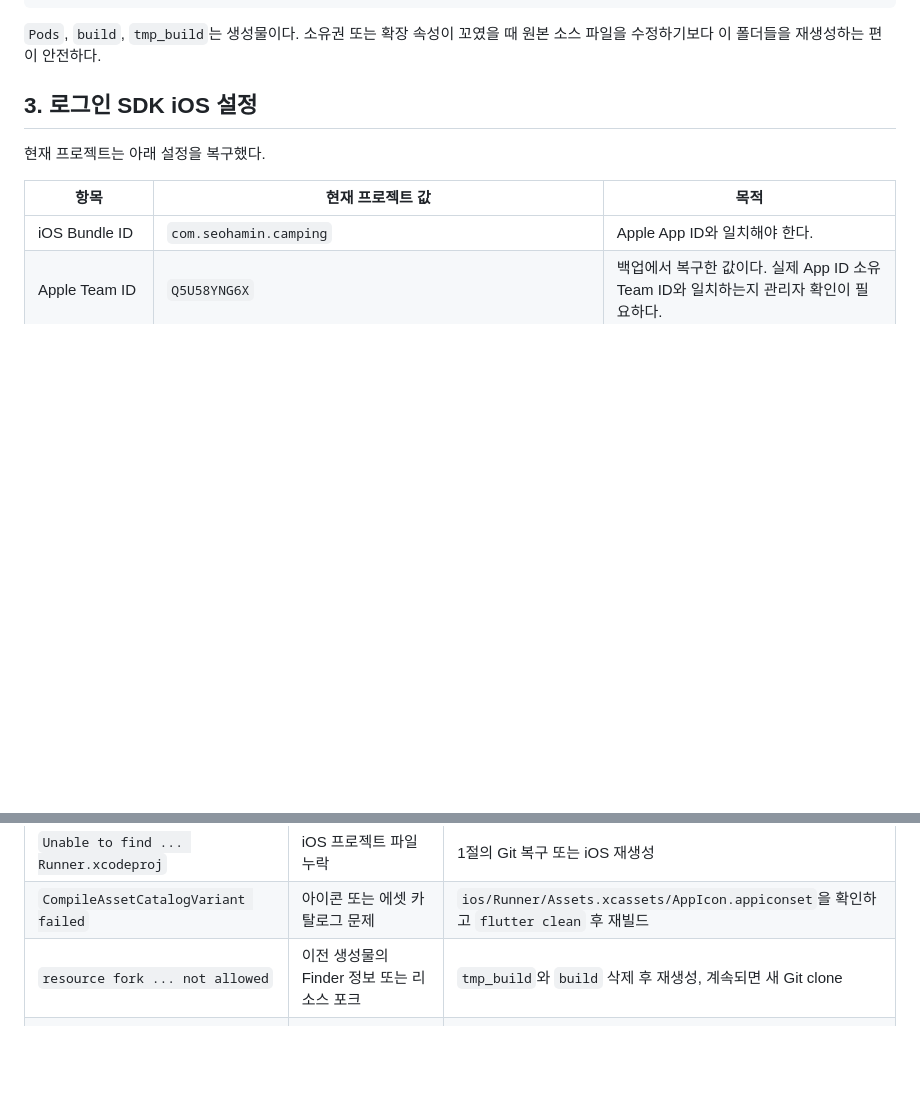
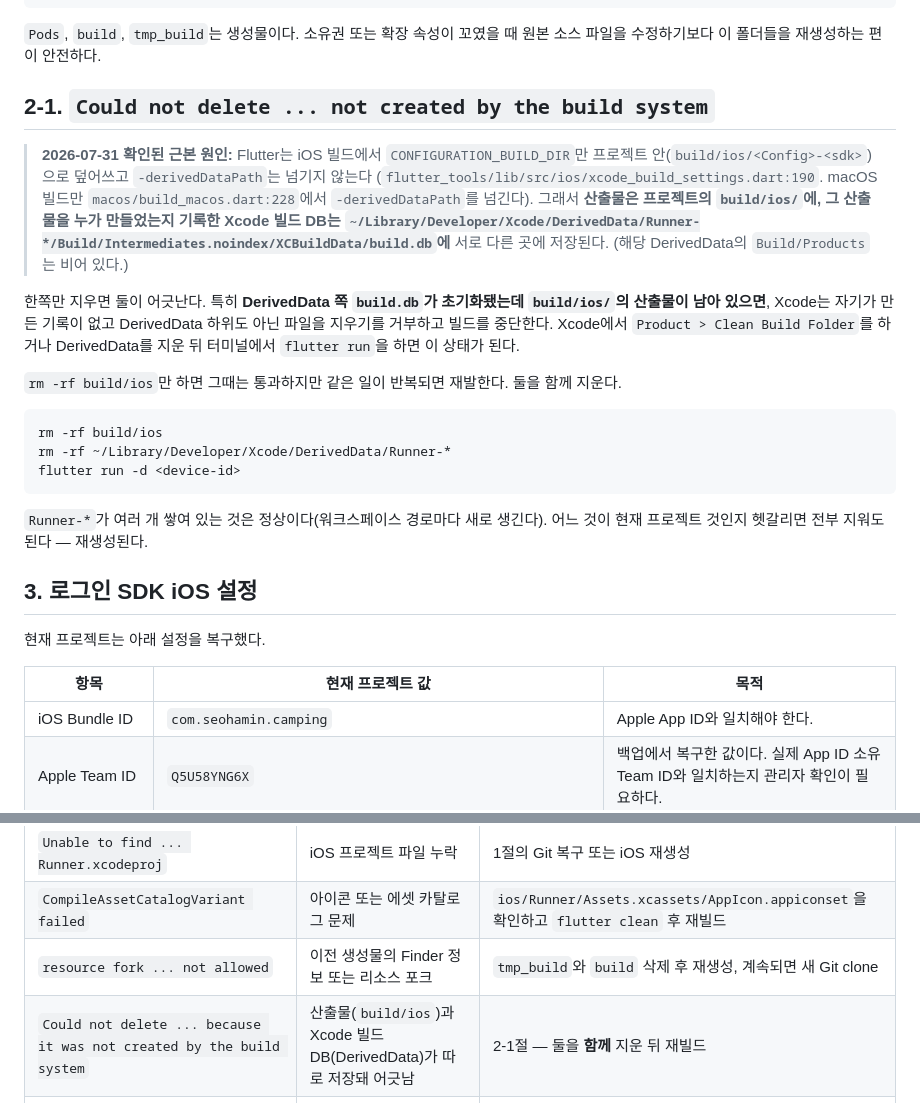
Before and after one commit to Evvvaaaaan/campon, a Markdown page: docs/ios-device-runbook.md, 2 parts joined by grey strips. Rendered like a GitHub page; blank space fills up the shorter version.

Commit message:
docs: document build.db/build-output mismatch on iOS builds
Add section 2-1 to the iOS device runbook explaining why
"Could not delete ... not created by the build system" happens: Flutter
overrides CONFIGURATION_BUILD_DIR to the project's build/ios but never
passes -derivedDataPath, so build artifacts and Xcode's build DB live in
separate places and drift apart. Clearing both is the fix.

Co-Authored-By: Claude Opus 5 <noreply@anthropic.com>

````diff
--- a/docs/ios-device-runbook.md
+++ b/docs/ios-device-runbook.md
@@ -68,6 +68,32 @@ cd ..
 ```
 
 `Pods`, `build`, `tmp_build`는 생성물이다. 소유권 또는 확장 속성이 꼬였을 때 원본 소스 파일을 수정하기보다 이 폴더들을 재생성하는 편이 안전하다.
+
+## 2-1. `Could not delete ... not created by the build system`
+
+> **2026-07-31 확인된 근본 원인:** Flutter는 iOS 빌드에서 `CONFIGURATION_BUILD_DIR`만
+> 프로젝트 안(`build/ios/<Config>-<sdk>`)으로 덮어쓰고 `-derivedDataPath`는 넘기지 않는다
+> (`flutter_tools/lib/src/ios/xcode_build_settings.dart:190`. macOS 빌드만
+> `macos/build_macos.dart:228`에서 `-derivedDataPath`를 넘긴다).
+> 그래서 **산출물은 프로젝트의 `build/ios/`에, 그 산출물을 누가 만들었는지 기록한 Xcode 빌드 DB는
+> `~/Library/Developer/Xcode/DerivedData/Runner-*/Build/Intermediates.noindex/XCBuildData/build.db`에**
+> 서로 다른 곳에 저장된다. (해당 DerivedData의 `Build/Products`는 비어 있다.)
+
+한쪽만 지우면 둘이 어긋난다. 특히 **DerivedData 쪽 `build.db`가 초기화됐는데 `build/ios/`의 산출물이
+남아 있으면**, Xcode는 자기가 만든 기록이 없고 DerivedData 하위도 아닌 파일을 지우기를 거부하고
+빌드를 중단한다. Xcode에서 `Product > Clean Build Folder`를 하거나 DerivedData를 지운 뒤
+터미널에서 `flutter run`을 하면 이 상태가 된다.
+
+`rm -rf build/ios`만 하면 그때는 통과하지만 같은 일이 반복되면 재발한다. 둘을 함께 지운다.
+
+```bash
+rm -rf build/ios
+rm -rf ~/Library/Developer/Xcode/DerivedData/Runner-*
+flutter run -d <device-id>
+```
+
+`Runner-*`가 여러 개 쌓여 있는 것은 정상이다(워크스페이스 경로마다 새로 생긴다). 어느 것이 현재
+프로젝트 것인지 헷갈리면 전부 지워도 된다 — 재생성된다.
 
 ## 3. 로그인 SDK iOS 설정
 
@@ -173,6 +199,7 @@ flutter run -d 00008140-001129043A3B801C
 | `Unable to find ... Runner.xcodeproj` | iOS 프로젝트 파일 누락 | 1절의 Git 복구 또는 iOS 재생성 |
 | `CompileAssetCatalogVariant failed` | 아이콘 또는 에셋 카탈로그 문제 | `ios/Runner/Assets.xcassets/AppIcon.appiconset`을 확인하고 `flutter clean` 후 재빌드 |
 | `resource fork ... not allowed` | 이전 생성물의 Finder 정보 또는 리소스 포크 | `tmp_build`와 `build` 삭제 후 재생성, 계속되면 새 Git clone |
+| `Could not delete ... because it was not created by the build system` | 산출물(`build/ios`)과 Xcode 빌드 DB(DerivedData)가 따로 저장돼 어긋남 | 2-1절 — 둘을 **함께** 지운 뒤 재빌드 |
 | `Failed Registering Bundle Identifier` | 다른 Apple Developer Team의 App ID | 4절의 팀 초대 및 올바른 Bundle ID 선택 |
 | `doesn't support Sign in with Apple` | 와일드카드 프로파일 또는 capability 누락 | 명시적 App ID에 capability 활성화, 프로파일 갱신 |
 | `AppleEvent handler failed` | macOS Xcode 자동화 권한 누락 | 5절의 Automation 권한 허용 |
````
